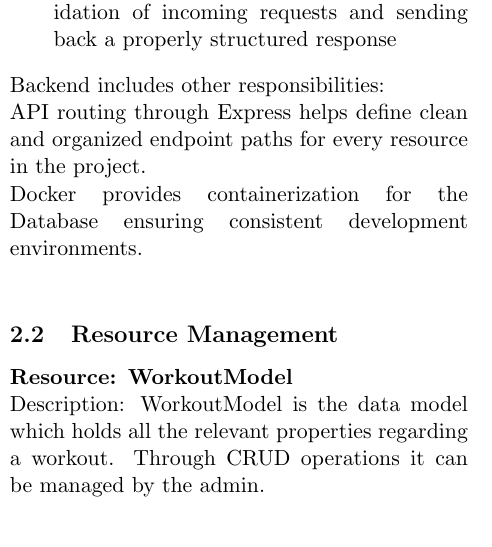
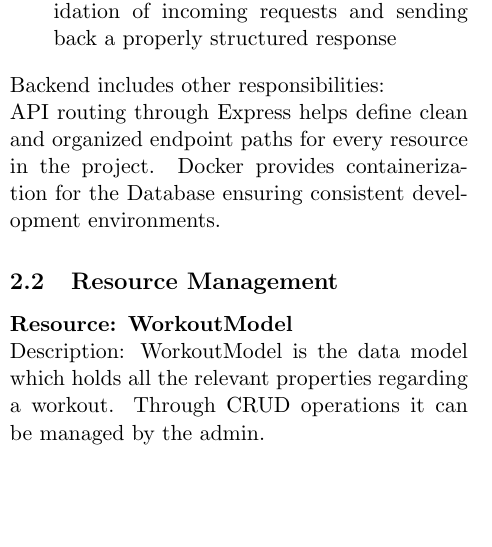
Before and after one commit to vladi245/WebFrontend-group8, a LaTeX document (Report_22_10.tex): part of one column of page 2 of 4 before the commit and part of one column of page 2 of 3 after it, cut so that both start at the same text, the shorter picture padded with empty space. Compiled offline with pdfLaTeX.

Commit message:
made space

```diff
--- a/Report_22_10.tex
+++ b/Report_22_10.tex
@@ -42,8 +42,8 @@ The three main architecture components are :
     \item Controllers act as intermediaries between the client and the model. Handling the validation of incoming requests and sending back a properly structured response
  \end{itemize}
 Backend includes other responsibilities:\\
-API routing through Express helps define clean and organized endpoint paths for every resource in the project.\\
-Docker provides containerization for the Database ensuring consistent development environments.\\
+API routing through Express helps define clean and organized endpoint paths for every resource in the project.
+Docker provides containerization for the Database ensuring consistent development environments.
 
 \subsection{Resource Management}
 \textbf{Resource: WorkoutModel}
```
